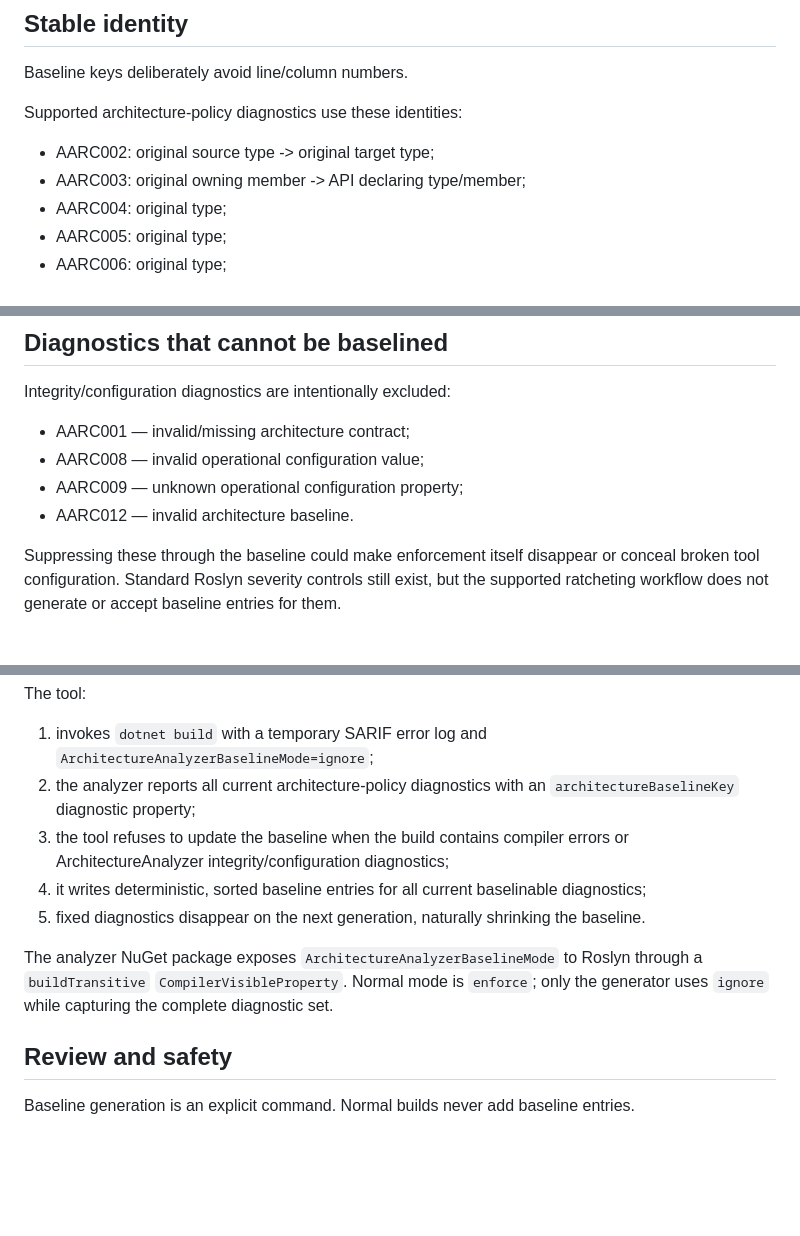
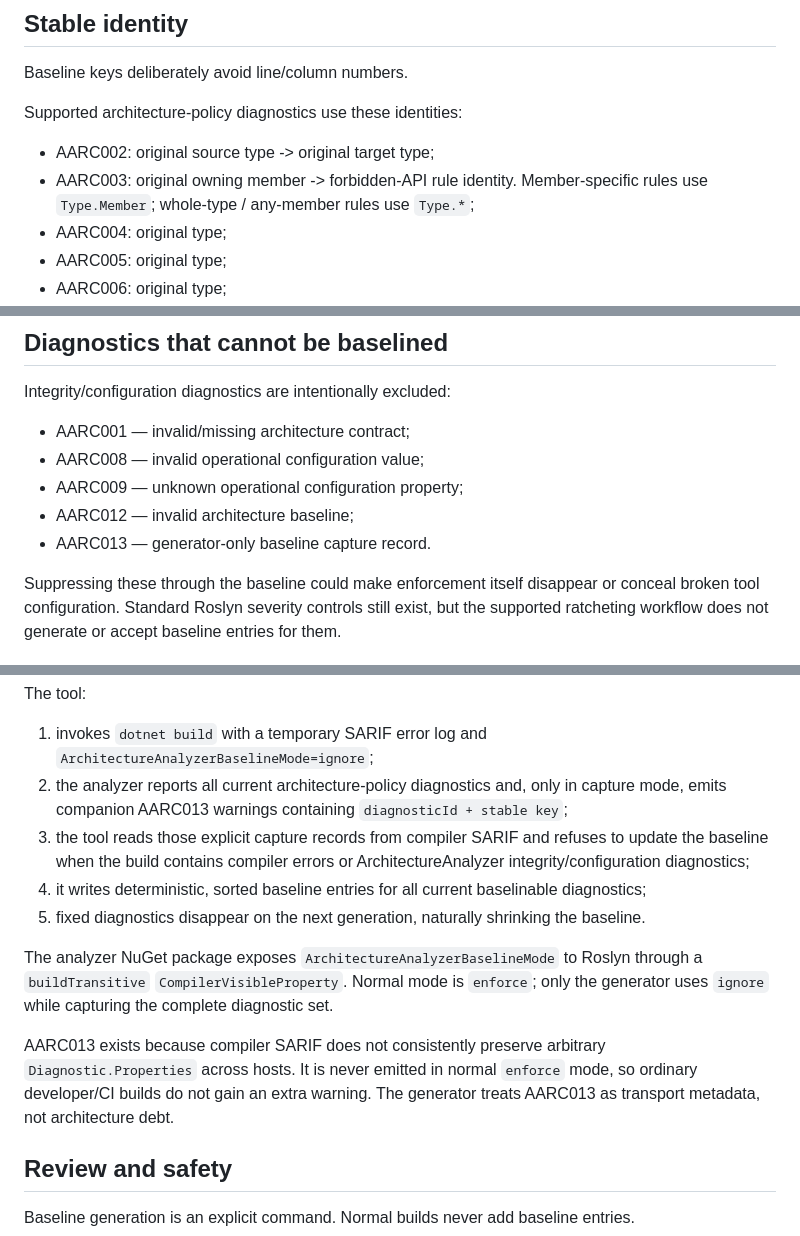
Before and after one commit to mao2009/ArchitectureAnalyzer, a Markdown page: docs/baseline.md, 3 parts joined by grey strips. Rendered like a GitHub page; blank space fills up the shorter version.

Commit message:
docs: document explicit AARC013 baseline capture transport (#48)

```diff
--- a/docs/baseline.md
+++ b/docs/baseline.md
@@ -46,7 +46,8 @@ Baseline keys deliberately avoid line/column numbers.
 Supported architecture-policy diagnostics use these identities:
 
 - AARC002: original source type -> original target type;
-- AARC003: original owning member -> API declaring type/member;
+- AARC003: original owning member -> forbidden-API rule identity. Member-specific rules use
+  `Type.Member`; whole-type / any-member rules use `Type.*`;
 - AARC004: original type;
 - AARC005: original type;
 - AARC006: original type;
@@ -64,7 +65,8 @@ Integrity/configuration diagnostics are intentionally excluded:
 - AARC001 — invalid/missing architecture contract;
 - AARC008 — invalid operational configuration value;
 - AARC009 — unknown operational configuration property;
-- AARC012 — invalid architecture baseline.
+- AARC012 — invalid architecture baseline;
+- AARC013 — generator-only baseline capture record.
 
 Suppressing these through the baseline could make enforcement itself disappear or conceal broken
 tool configuration. Standard Roslyn severity controls still exist, but the supported ratcheting
@@ -120,16 +122,22 @@ The tool:
 
 1. invokes `dotnet build` with a temporary SARIF error log and
    `ArchitectureAnalyzerBaselineMode=ignore`;
-2. the analyzer reports all current architecture-policy diagnostics with an
-   `architectureBaselineKey` diagnostic property;
-3. the tool refuses to update the baseline when the build contains compiler errors or
-   ArchitectureAnalyzer integrity/configuration diagnostics;
+2. the analyzer reports all current architecture-policy diagnostics and, only in capture mode,
+   emits companion AARC013 warnings containing `diagnosticId + stable key`;
+3. the tool reads those explicit capture records from compiler SARIF and refuses to update the
+   baseline when the build contains compiler errors or ArchitectureAnalyzer
+   integrity/configuration diagnostics;
 4. it writes deterministic, sorted baseline entries for all current baselinable diagnostics;
 5. fixed diagnostics disappear on the next generation, naturally shrinking the baseline.
 
 The analyzer NuGet package exposes `ArchitectureAnalyzerBaselineMode` to Roslyn through a
 `buildTransitive` `CompilerVisibleProperty`. Normal mode is `enforce`; only the generator uses
 `ignore` while capturing the complete diagnostic set.
+
+AARC013 exists because compiler SARIF does not consistently preserve arbitrary
+`Diagnostic.Properties` across hosts. It is never emitted in normal `enforce` mode, so ordinary
+developer/CI builds do not gain an extra warning. The generator treats AARC013 as transport
+metadata, not architecture debt.
 
 ## Review and safety
 
```
